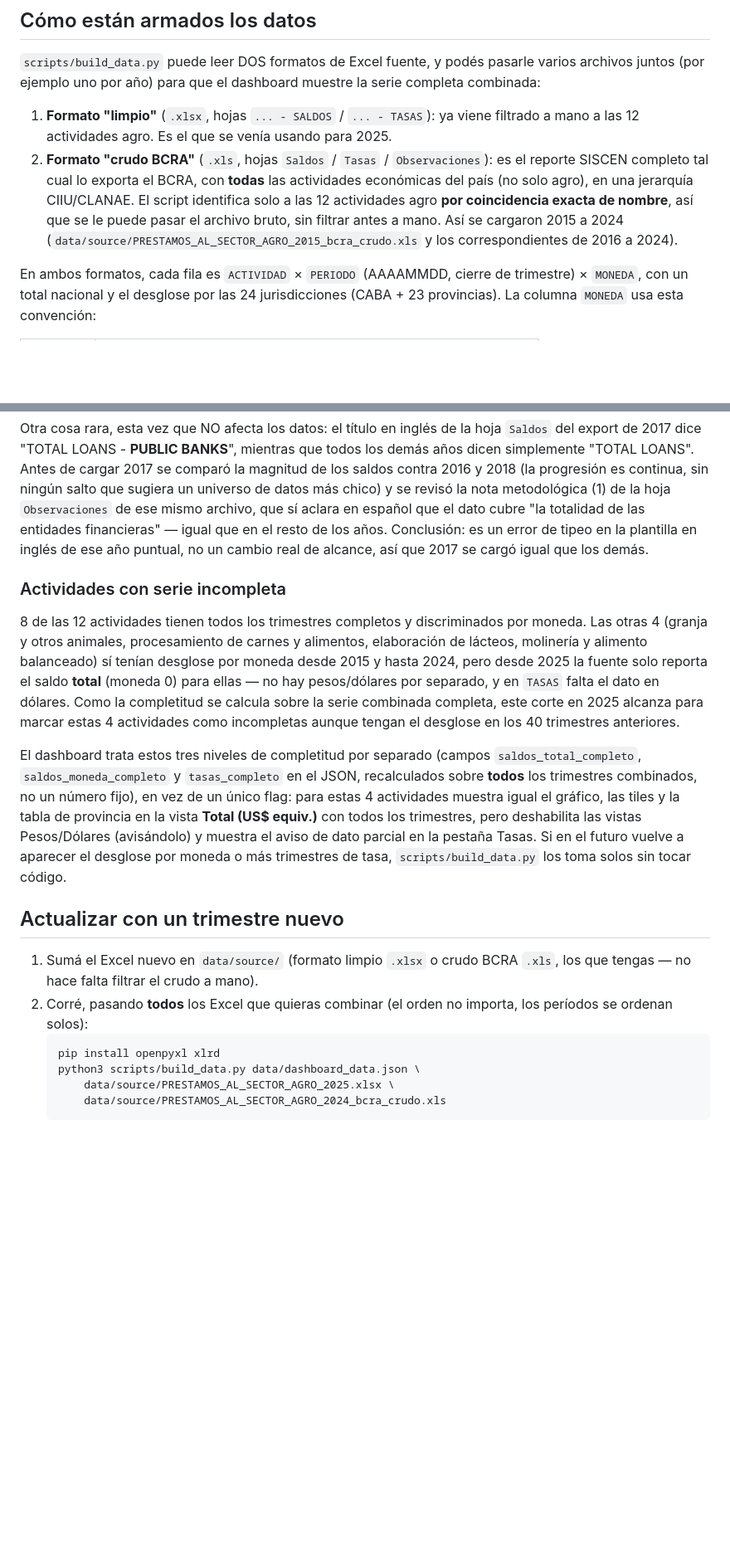
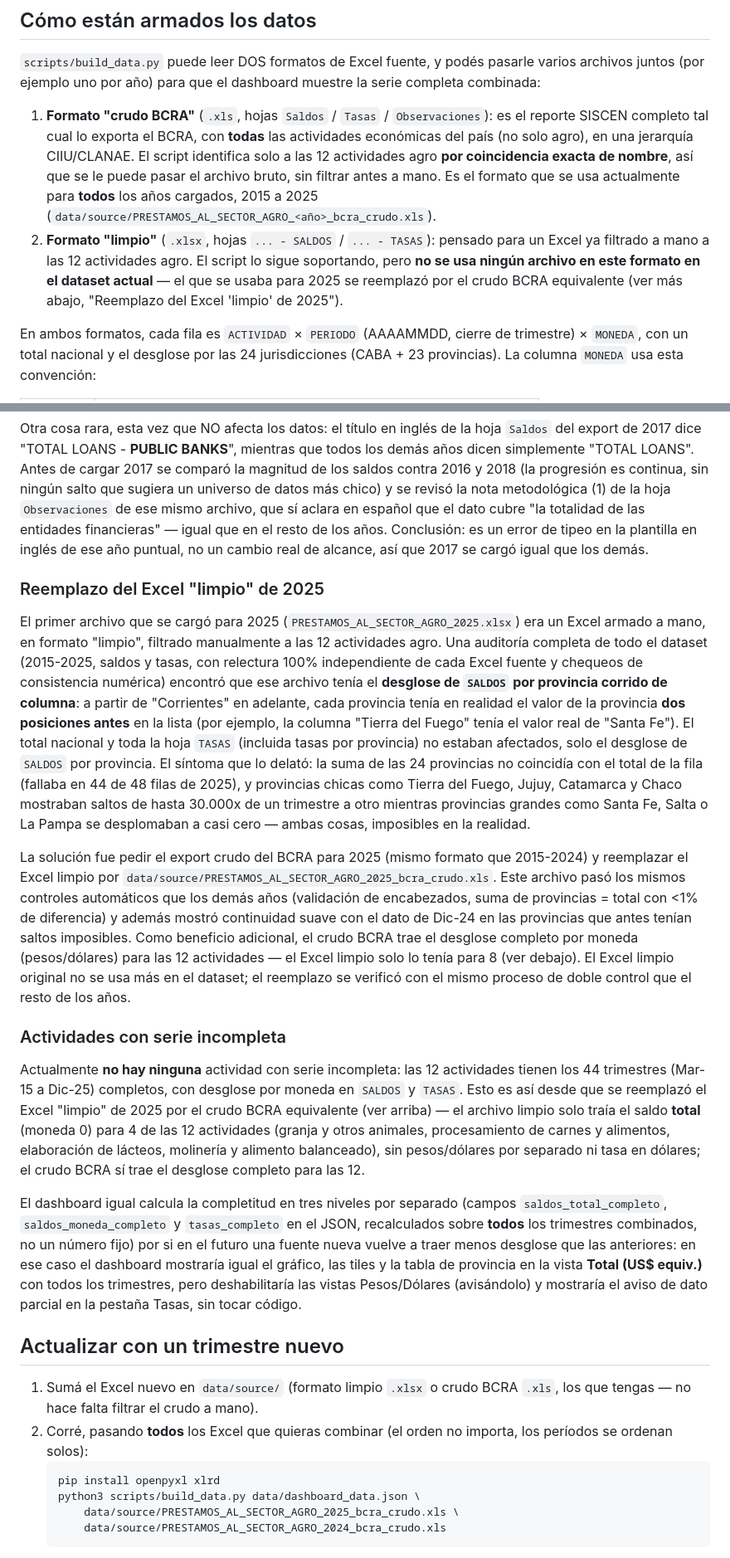
Before and after one commit to datamiazzo-2026/coni-creditos, a Markdown page: README.md, 2 parts joined by grey strips. Shown at 83% size. Rendered like a GitHub page; blank space fills up the shorter version.

Commit message:
Documentar el reemplazo del Excel limpio de 2025 por el crudo BCRA

````diff
--- a/README.md
+++ b/README.md
@@ -25,17 +25,20 @@ netlify.toml              configuración de build/deploy de Netlify
 pasarle varios archivos juntos (por ejemplo uno por año) para que el
 dashboard muestre la serie completa combinada:
 
-1. **Formato "limpio"** (`.xlsx`, hojas `... - SALDOS` / `... - TASAS`): ya
-   viene filtrado a mano a las 12 actividades agro. Es el que se venía
-   usando para 2025.
-2. **Formato "crudo BCRA"** (`.xls`, hojas `Saldos` / `Tasas` /
+1. **Formato "crudo BCRA"** (`.xls`, hojas `Saldos` / `Tasas` /
    `Observaciones`): es el reporte SISCEN completo tal cual lo exporta el
    BCRA, con **todas** las actividades económicas del país (no solo agro),
    en una jerarquía CIIU/CLANAE. El script identifica solo a las 12
    actividades agro **por coincidencia exacta de nombre**, así que se le
-   puede pasar el archivo bruto, sin filtrar antes a mano. Así se cargaron
-   2015 a 2024 (`data/source/PRESTAMOS_AL_SECTOR_AGRO_2015_bcra_crudo.xls`
-   y los correspondientes de 2016 a 2024).
+   puede pasar el archivo bruto, sin filtrar antes a mano. Es el formato
+   que se usa actualmente para **todos** los años cargados, 2015 a 2025
+   (`data/source/PRESTAMOS_AL_SECTOR_AGRO_<año>_bcra_crudo.xls`).
+2. **Formato "limpio"** (`.xlsx`, hojas `... - SALDOS` / `... - TASAS`):
+   pensado para un Excel ya filtrado a mano a las 12 actividades agro. El
+   script lo sigue soportando, pero **no se usa ningún archivo en este
+   formato en el dataset actual** — el que se usaba para 2025 se reemplazó
+   por el crudo BCRA equivalente (ver más abajo, "Reemplazo del Excel
+   'limpio' de 2025").
 
 En ambos formatos, cada fila es `ACTIVIDAD` × `PERIODO` (AAAAMMDD, cierre de
 trimestre) × `MONEDA`, con un total nacional y el desglose por las 24
@@ -105,28 +108,58 @@ años. Conclusión: es un error de tipeo en la plantilla en inglés de ese
 año puntual, no un cambio real de alcance, así que 2017 se cargó igual que
 los demás.
 
+### Reemplazo del Excel "limpio" de 2025
+
+El primer archivo que se cargó para 2025 (`PRESTAMOS_AL_SECTOR_AGRO_2025.xlsx`)
+era un Excel armado a mano, en formato "limpio", filtrado manualmente a las
+12 actividades agro. Una auditoría completa de todo el dataset (2015-2025,
+saldos y tasas, con relectura 100% independiente de cada Excel fuente y
+chequeos de consistencia numérica) encontró que ese archivo tenía el
+**desglose de `SALDOS` por provincia corrido de columna**: a partir de
+"Corrientes" en adelante, cada provincia tenía en realidad el valor de la
+provincia **dos posiciones antes** en la lista (por ejemplo, la columna
+"Tierra del Fuego" tenía el valor real de "Santa Fe"). El total nacional y
+toda la hoja `TASAS` (incluida tasas por provincia) no estaban afectados,
+solo el desglose de `SALDOS` por provincia. El síntoma que lo delató: la
+suma de las 24 provincias no coincidía con el total de la fila (fallaba en
+44 de 48 filas de 2025), y provincias chicas como Tierra del Fuego, Jujuy,
+Catamarca y Chaco mostraban saltos de hasta 30.000x de un trimestre a otro
+mientras provincias grandes como Santa Fe, Salta o La Pampa se desplomaban
+a casi cero — ambas cosas, imposibles en la realidad.
+
+La solución fue pedir el export crudo del BCRA para 2025 (mismo formato que
+2015-2024) y reemplazar el Excel limpio por
+`data/source/PRESTAMOS_AL_SECTOR_AGRO_2025_bcra_crudo.xls`. Este archivo
+pasó los mismos controles automáticos que los demás años (validación de
+encabezados, suma de provincias = total con <1% de diferencia) y además
+mostró continuidad suave con el dato de Dic-24 en las provincias que antes
+tenían saltos imposibles. Como beneficio adicional, el crudo BCRA trae el
+desglose completo por moneda (pesos/dólares) para las 12 actividades — el
+Excel limpio solo lo tenía para 8 (ver debajo). El Excel limpio original no
+se usa más en el dataset; el reemplazo se verificó con el mismo proceso de
+doble control que el resto de los años.
+
 ### Actividades con serie incompleta
 
-8 de las 12 actividades tienen todos los trimestres completos y
-discriminados por moneda. Las otras 4 (granja y otros animales,
-procesamiento de carnes y alimentos, elaboración de lácteos, molinería y
-alimento balanceado) sí tenían desglose por moneda desde 2015 y hasta 2024,
-pero desde 2025 la fuente solo reporta el saldo **total** (moneda 0) para
-ellas — no hay pesos/dólares por separado, y en `TASAS` falta el dato en
-dólares. Como la completitud se calcula sobre la serie combinada completa,
-este corte en 2025 alcanza para marcar estas 4 actividades como
-incompletas aunque tengan el desglose en los 40 trimestres anteriores.
+Actualmente **no hay ninguna** actividad con serie incompleta: las 12
+actividades tienen los 44 trimestres (Mar-15 a Dic-25) completos, con
+desglose por moneda en `SALDOS` y `TASAS`. Esto es así desde que se
+reemplazó el Excel "limpio" de 2025 por el crudo BCRA equivalente (ver
+arriba) — el archivo limpio solo traía el saldo **total** (moneda 0) para 4
+de las 12 actividades (granja y otros animales, procesamiento de carnes y
+alimentos, elaboración de lácteos, molinería y alimento balanceado), sin
+pesos/dólares por separado ni tasa en dólares; el crudo BCRA sí trae el
+desglose completo para las 12.
 
-El dashboard trata estos tres niveles de completitud por separado (campos
-`saldos_total_completo`, `saldos_moneda_completo` y `tasas_completo` en el
-JSON, recalculados sobre **todos** los trimestres combinados, no un número
-fijo), en vez de un único flag: para estas 4 actividades muestra igual el
-gráfico, las tiles y la tabla de provincia en la vista **Total (US$
-equiv.)** con todos los trimestres, pero deshabilita las vistas
-Pesos/Dólares (avisándolo) y muestra el aviso de dato parcial en la
-pestaña Tasas. Si en el futuro vuelve a aparecer el desglose por moneda o
-más trimestres de tasa, `scripts/build_data.py` los toma solos sin tocar
-código.
+El dashboard igual calcula la completitud en tres niveles por separado
+(campos `saldos_total_completo`, `saldos_moneda_completo` y
+`tasas_completo` en el JSON, recalculados sobre **todos** los trimestres
+combinados, no un número fijo) por si en el futuro una fuente nueva vuelve
+a traer menos desglose que las anteriores: en ese caso el dashboard
+mostraría igual el gráfico, las tiles y la tabla de provincia en la vista
+**Total (US$ equiv.)** con todos los trimestres, pero deshabilitaría las
+vistas Pesos/Dólares (avisándolo) y mostraría el aviso de dato parcial en
+la pestaña Tasas, sin tocar código.
 
 ## Actualizar con un trimestre nuevo
 
@@ -137,7 +170,7 @@ código.
    ```bash
    pip install openpyxl xlrd
    python3 scripts/build_data.py data/dashboard_data.json \
-       data/source/PRESTAMOS_AL_SECTOR_AGRO_2025.xlsx \
+       data/source/PRESTAMOS_AL_SECTOR_AGRO_2025_bcra_crudo.xls \
        data/source/PRESTAMOS_AL_SECTOR_AGRO_2024_bcra_crudo.xls
    ```
    El script imprime cuántas filas leyó de cada archivo y, al final,
````
